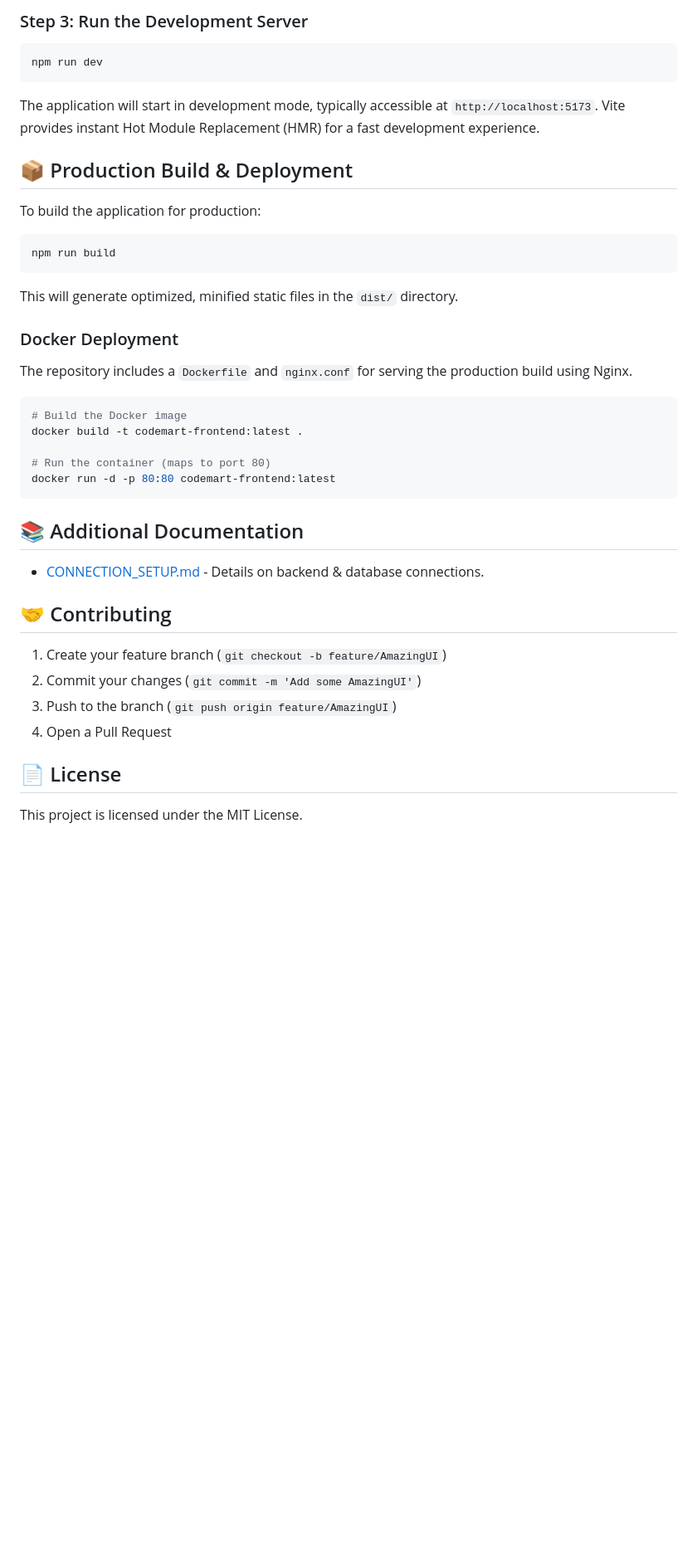
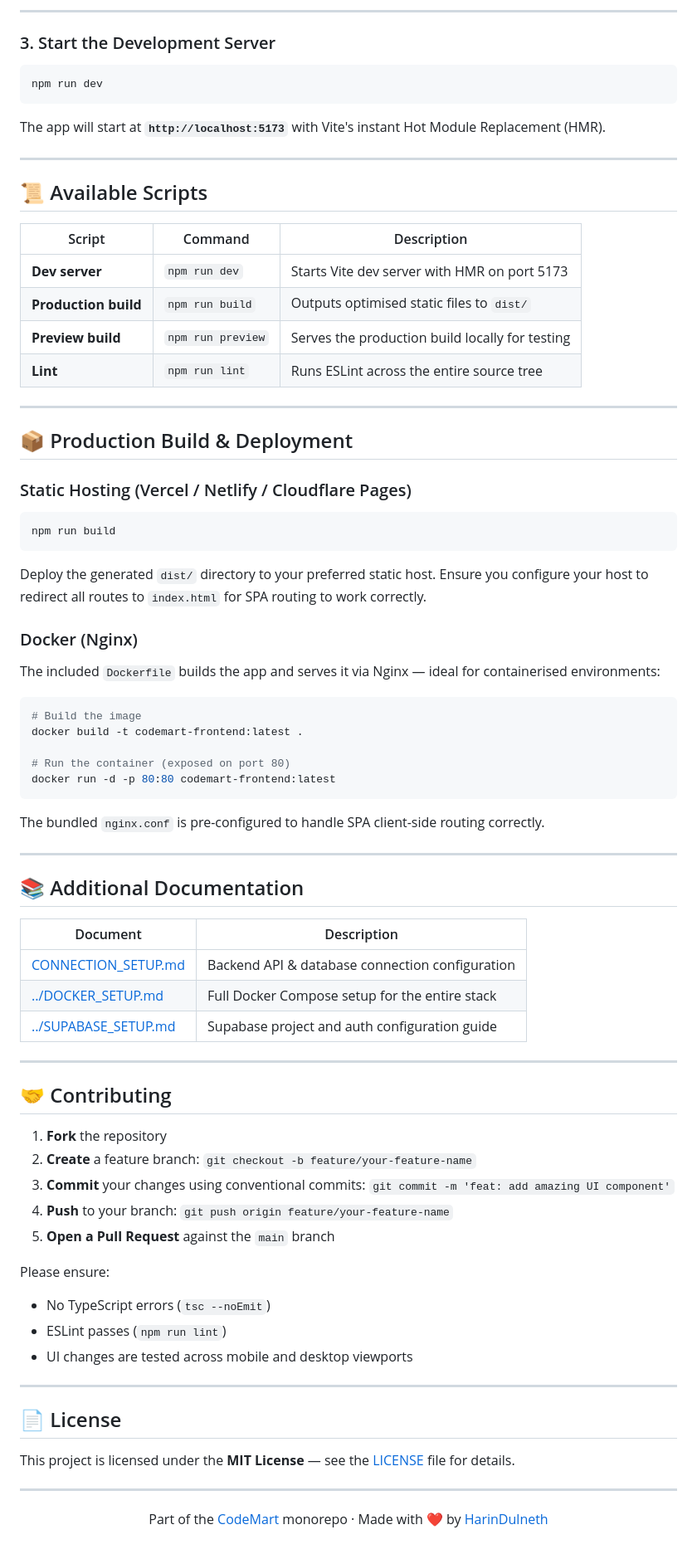
Before and after one commit to HarinDulneth/CodeMart, a Markdown page: CodeMart-Frontend/README.md, the part around one of its changes. Shown at 83% size. GitHub-like rendering; blank space fills up the shorter version.

````diff
--- a/CodeMart-Frontend/README.md
+++ b/CodeMart-Frontend/README.md
@@ -77,45 +166,86 @@ VITE_GOOGLE_CLIENT_ID=your_google_oauth_client_id
 
-### Step 3: Run the Development Server
+---
+
+### 3. Start the Development Server
 
 ```bash
 npm run dev
 ```
 
-The application will start in development mode, typically accessible at `http://localhost:5173`. Vite provides instant Hot Module Replacement (HMR) for a fast development experience.
+The app will start at **`http://localhost:5173`** with Vite's instant Hot Module Replacement (HMR).
+
+---
+
+## 📜 Available Scripts
+
+| Script | Command | Description |
+|---|---|---|
+| **Dev server** | `npm run dev` | Starts Vite dev server with HMR on port 5173 |
+| **Production build** | `npm run build` | Outputs optimised static files to `dist/` |
+| **Preview build** | `npm run preview` | Serves the production build locally for testing |
+| **Lint** | `npm run lint` | Runs ESLint across the entire source tree |
+
+---
 
 ## 📦 Production Build & Deployment
 
-To build the application for production:
+### Static Hosting (Vercel / Netlify / Cloudflare Pages)
 
 ```bash
 npm run build
 ```
 
-This will generate optimized, minified static files in the `dist/` directory.
+Deploy the generated `dist/` directory to your preferred static host. Ensure you configure your host to redirect all routes to `index.html` for SPA routing to work correctly.
 
-### Docker Deployment
+### Docker (Nginx)
 
-The repository includes a `Dockerfile` and `nginx.conf` for serving the production build using Nginx.
+The included `Dockerfile` builds the app and serves it via Nginx — ideal for containerised environments:
 
 ```bash
-# Build the Docker image
+# Build the image
 docker build -t codemart-frontend:latest .
 
-# Run the container (maps to port 80)
+# Run the container (exposed on port 80)
 docker run -d -p 80:80 codemart-frontend:latest
 ```
 
+The bundled `nginx.conf` is pre-configured to handle SPA client-side routing correctly.
+
+---
+
 ## 📚 Additional Documentation
 
-- [CONNECTION_SETUP.md](CONNECTION_SETUP.md) - Details on backend & database connections.
+| Document | Description |
+|---|---|
+| [CONNECTION_SETUP.md](CONNECTION_SETUP.md) | Backend API & database connection configuration |
+| [../DOCKER_SETUP.md](../DOCKER_SETUP.md) | Full Docker Compose setup for the entire stack |
+| [../SUPABASE_SETUP.md](../SUPABASE_SETUP.md) | Supabase project and auth configuration guide |
+
+---
 
 ## 🤝 Contributing
 
-1. Create your feature branch (`git checkout -b feature/AmazingUI`)
-2. Commit your changes (`git commit -m 'Add some AmazingUI'`)
-3. Push to the branch (`git push origin feature/AmazingUI`)
-4. Open a Pull Request
+1. **Fork** the repository
+2. **Create** a feature branch: `git checkout -b feature/your-feature-name`
+3. **Commit** your changes using conventional commits: `git commit -m 'feat: add amazing UI component'`
+4. **Push** to your branch: `git push origin feature/your-feature-name`
+5. **Open a Pull Request** against the `main` branch
+
+Please ensure:
+- No TypeScript errors (`tsc --noEmit`)
+- ESLint passes (`npm run lint`)
+- UI changes are tested across mobile and desktop viewports
+
+---
 
 ## 📄 License
 
-This project is licensed under the MIT License.
+This project is licensed under the **MIT License** — see the [LICENSE](../LICENSE) file for details.
+
+---
+
+<div align="center">
+
+Part of the [CodeMart](https://github.com/HarinDulneth/CodeMart) monorepo · Made with ❤️ by [HarinDulneth](https://github.com/HarinDulneth)
+
+</div>
````
Also changed, not shown: other parts of CodeMart-Frontend/README.md (+141 -52 lines).
